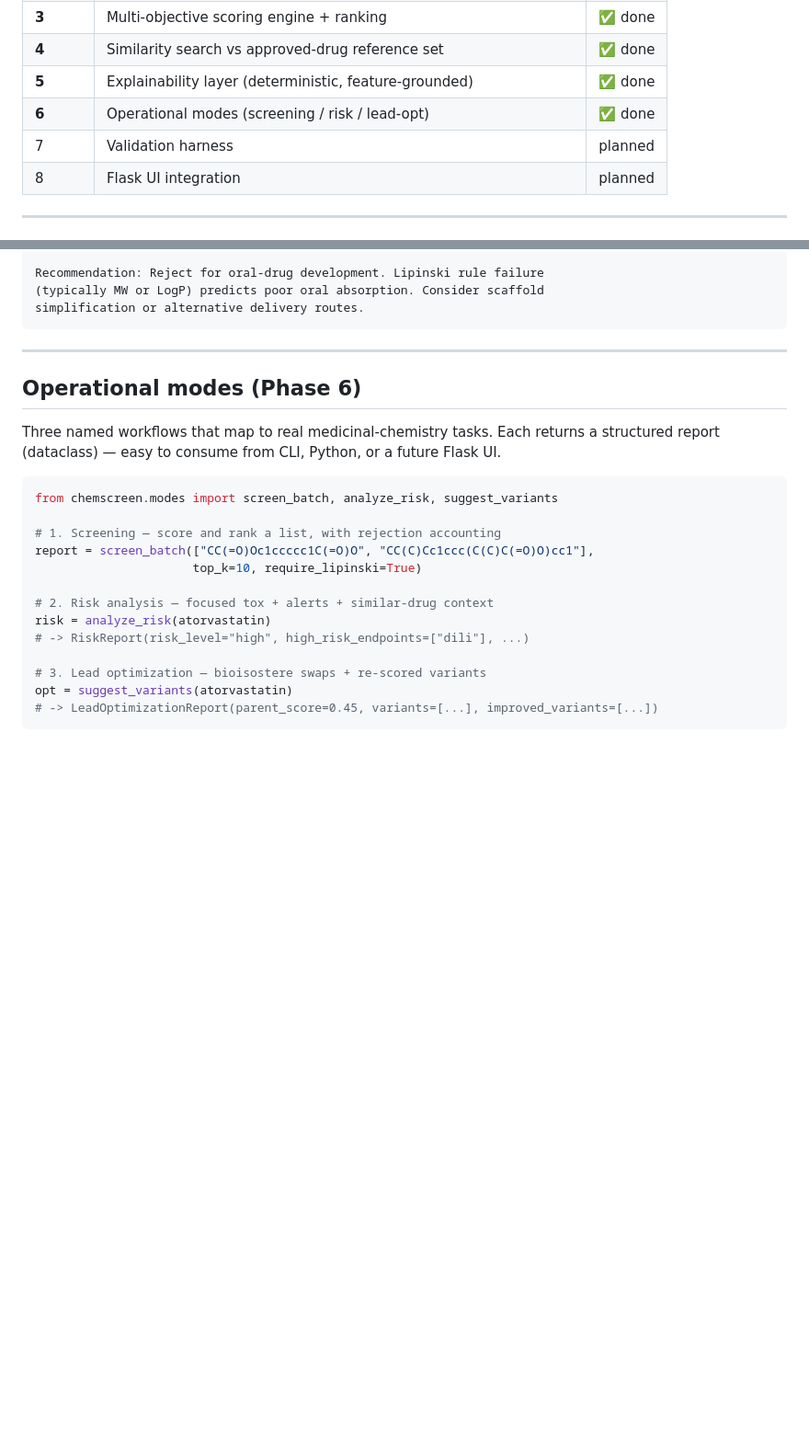
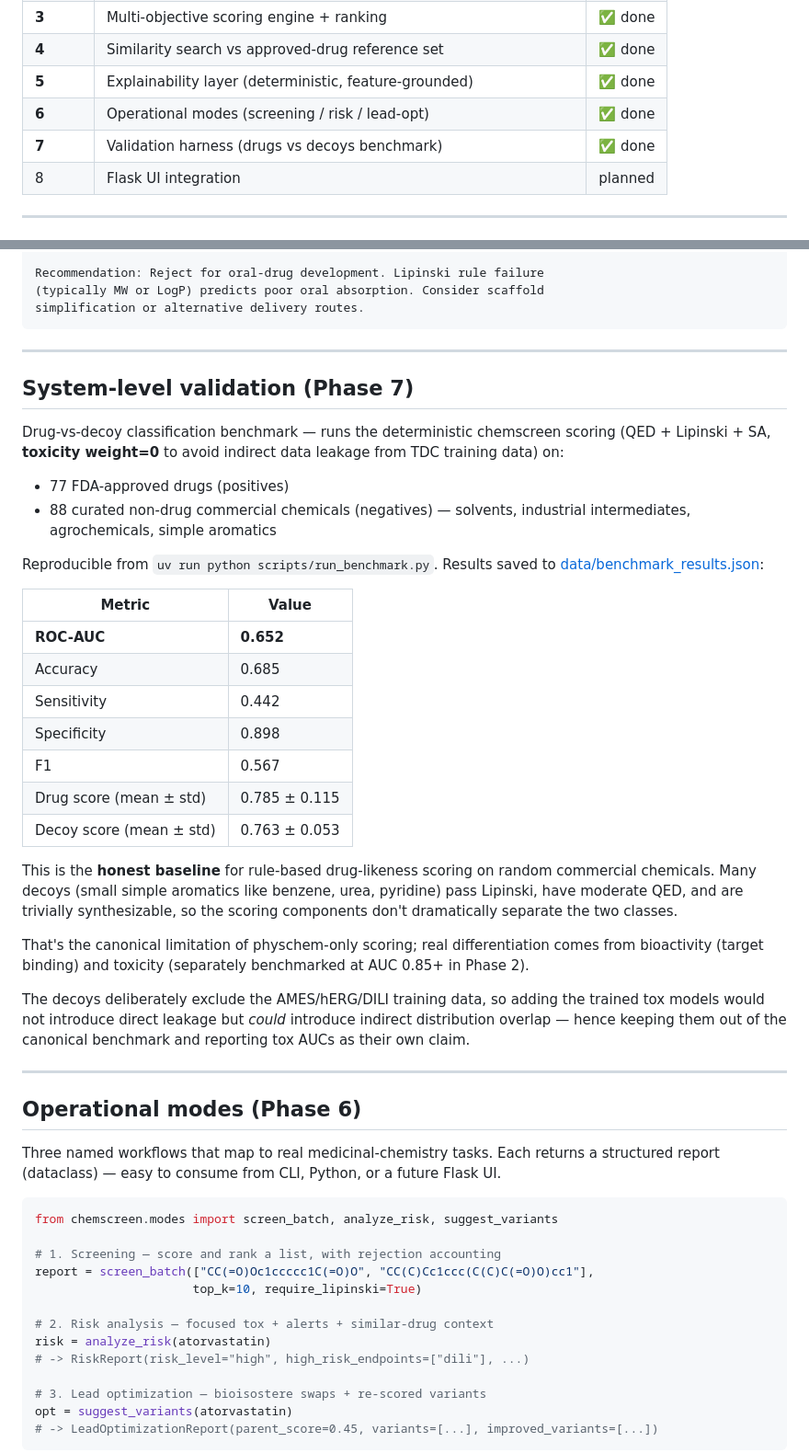
Before and after one commit to Dinesh0401/AI-Drugdiscovery, a Markdown page: README.md, 2 parts joined by grey strips. Shown at 92% size. Rendered like a GitHub page; blank space fills up the shorter version.

Commit message:
docs: update README for Phase 7 (validation benchmark + AUC table)
Adds a System-level validation section showing the actual benchmark
results table (ROC-AUC=0.652 on 77 drugs vs 88 decoys, with the
sensitivity/specificity trade-off), an honest discussion of why the
AUC is modest (rule-based physchem scoring overlaps significantly
between drugs and small simple commercial chemicals), and a clear
distinction between the two AUC claims:

  - System-level (Phase 7): AUC 0.652 for QED+Lipinski+SA scoring
    distinguishing drugs from random commercial chemicals
  - Model-level (Phase 2): AUC 0.85+ for the trained tox classifiers
    on their respective TDC test sets

Module layout updated to include validation.py + decoys.py + the
benchmark script. Test count: 205 -> 219.

Co-Authored-By: Claude Opus 4.7 <noreply@anthropic.com>

```diff
--- a/README.md
+++ b/README.md
@@ -22,7 +22,7 @@ held-out test-set numbers.
 | **4** | Similarity search vs approved-drug reference set | ✅ done |
 | **5** | Explainability layer (deterministic, feature-grounded) | ✅ done |
 | **6** | Operational modes (screening / risk / lead-opt) | ✅ done |
-| 7 | Validation harness | planned |
+| **7** | Validation harness (drugs vs decoys benchmark) | ✅ done |
 | 8 | Flask UI integration | planned |
 
 ---
@@ -140,6 +140,46 @@ simplification or alternative delivery routes.
 
 ---
 
+## System-level validation (Phase 7)
+
+Drug-vs-decoy classification benchmark — runs the deterministic
+chemscreen scoring (QED + Lipinski + SA, **toxicity weight=0** to avoid
+indirect data leakage from TDC training data) on:
+
+  - 77 FDA-approved drugs (positives)
+  - 88 curated non-drug commercial chemicals (negatives) — solvents,
+    industrial intermediates, agrochemicals, simple aromatics
+
+Reproducible from `uv run python scripts/run_benchmark.py`. Results
+saved to [data/benchmark_results.json](data/benchmark_results.json):
+
+| Metric | Value |
+|---|---|
+| **ROC-AUC** | **0.652** |
+| Accuracy | 0.685 |
+| Sensitivity | 0.442 |
+| Specificity | 0.898 |
+| F1 | 0.567 |
+| Drug score (mean ± std) | 0.785 ± 0.115 |
+| Decoy score (mean ± std) | 0.763 ± 0.053 |
+
+This is the **honest baseline** for rule-based drug-likeness scoring on
+random commercial chemicals. Many decoys (small simple aromatics like
+benzene, urea, pyridine) pass Lipinski, have moderate QED, and are
+trivially synthesizable, so the scoring components don't dramatically
+separate the two classes.
+
+That's the canonical limitation of physchem-only scoring; real
+differentiation comes from bioactivity (target binding) and toxicity
+(separately benchmarked at AUC 0.85+ in Phase 2).
+
+The decoys deliberately exclude the AMES/hERG/DILI training data, so
+adding the trained tox models would not introduce direct leakage but
+*could* introduce indirect distribution overlap — hence keeping them out
+of the canonical benchmark and reporting tox AUCs as their own claim.
+
+---
+
 ## Operational modes (Phase 6)
 
 Three named workflows that map to real medicinal-chemistry tasks. Each
```
Also changed, not shown: other parts of README.md (+6 -3 lines).
